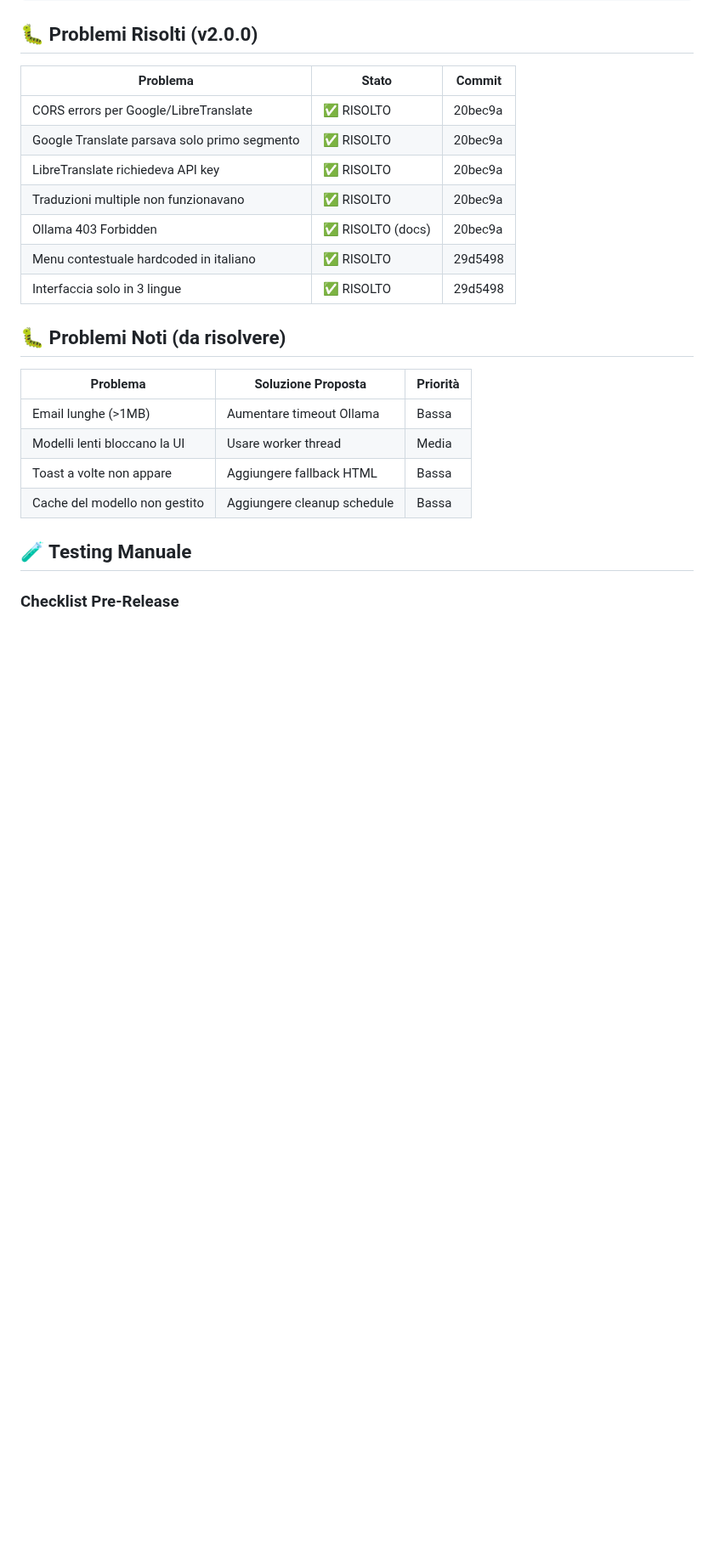
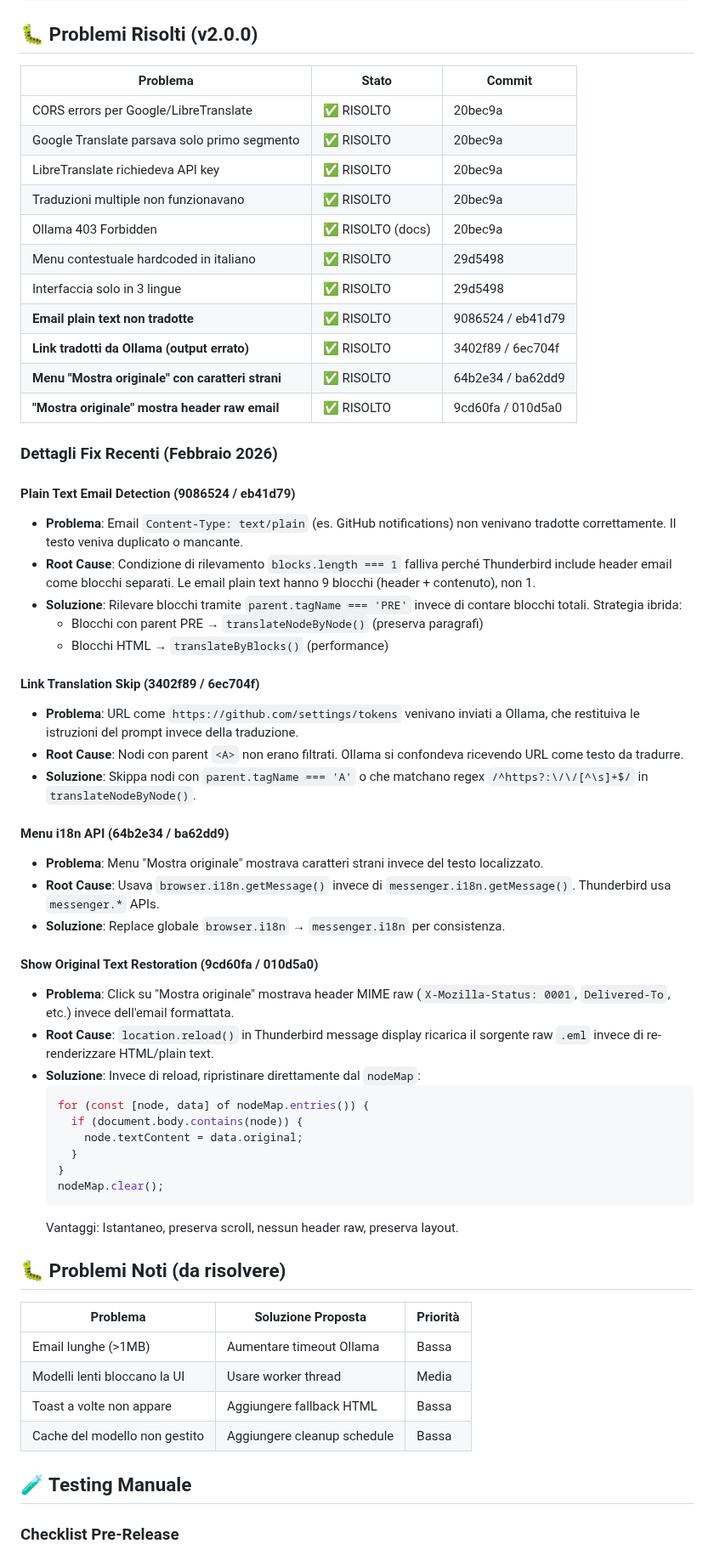
Before and after one commit to zoott28354/thunderbird-translator, a Markdown page: DEVELOPMENT.md, the part around the change. Shown at 85% size. Drawn GitHub-style; blank space fills up the shorter version.

Commit message:
Docs: Update DEVELOPMENT.md with detailed fix descriptions

````diff
--- a/DEVELOPMENT.md
+++ b/DEVELOPMENT.md
@@ -166,6 +166,43 @@ btn.style.cssText = `...`  // ← Modificare CSS qui
 | Ollama 403 Forbidden | ✅ RISOLTO (docs) | 20bec9a |
 | Menu contestuale hardcoded in italiano | ✅ RISOLTO | 29d5498 |
 | Interfaccia solo in 3 lingue | ✅ RISOLTO | 29d5498 |
+| **Email plain text non tradotte** | ✅ RISOLTO | 9086524 / eb41d79 |
+| **Link tradotti da Ollama (output errato)** | ✅ RISOLTO | 3402f89 / 6ec704f |
+| **Menu "Mostra originale" con caratteri strani** | ✅ RISOLTO | 64b2e34 / ba62dd9 |
+| **"Mostra originale" mostra header raw email** | ✅ RISOLTO | 9cd60fa / 010d5a0 |
+
+### Dettagli Fix Recenti (Febbraio 2026)
+
+#### Plain Text Email Detection (9086524 / eb41d79)
+- **Problema**: Email `Content-Type: text/plain` (es. GitHub notifications) non venivano tradotte correttamente. Il testo veniva duplicato o mancante.
+- **Root Cause**: Condizione di rilevamento `blocks.length === 1` falliva perché Thunderbird include header email come blocchi separati. Le email plain text hanno 9 blocchi (header + contenuto), non 1.
+- **Soluzione**: Rilevare blocchi tramite `parent.tagName === 'PRE'` invece di contare blocchi totali. Strategia ibrida:
+  - Blocchi con parent PRE → `translateNodeByNode()` (preserva paragrafi)
+  - Blocchi HTML → `translateByBlocks()` (performance)
+
+#### Link Translation Skip (3402f89 / 6ec704f)
+- **Problema**: URL come `https://github.com/settings/tokens` venivano inviati a Ollama, che restituiva le istruzioni del prompt invece della traduzione.
+- **Root Cause**: Nodi con parent `<A>` non erano filtrati. Ollama si confondeva ricevendo URL come testo da tradurre.
+- **Soluzione**: Skippa nodi con `parent.tagName === 'A'` o che matchano regex `/^https?:\/\/[^\s]+$/` in `translateNodeByNode()`.
+
+#### Menu i18n API (64b2e34 / ba62dd9)
+- **Problema**: Menu "Mostra originale" mostrava caratteri strani invece del testo localizzato.
+- **Root Cause**: Usava `browser.i18n.getMessage()` invece di `messenger.i18n.getMessage()`. Thunderbird usa `messenger.*` APIs.
+- **Soluzione**: Replace globale `browser.i18n` → `messenger.i18n` per consistenza.
+
+#### Show Original Text Restoration (9cd60fa / 010d5a0)
+- **Problema**: Click su "Mostra originale" mostrava header MIME raw (`X-Mozilla-Status: 0001`, `Delivered-To`, etc.) invece dell'email formattata.
+- **Root Cause**: `location.reload()` in Thunderbird message display ricarica il sorgente raw `.eml` invece di re-renderizzare HTML/plain text.
+- **Soluzione**: Invece di reload, ripristinare direttamente dal `nodeMap`:
+  ```javascript
+  for (const [node, data] of nodeMap.entries()) {
+    if (document.body.contains(node)) {
+      node.textContent = data.original;
+    }
+  }
+  nodeMap.clear();
+  ```
+  Vantaggi: Istantaneo, preserva scroll, nessun header raw, preserva layout.
 
 ## 🐛 Problemi Noti (da risolvere)
 
````
